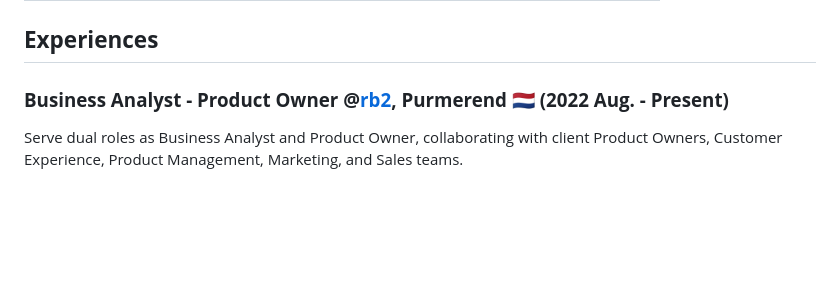
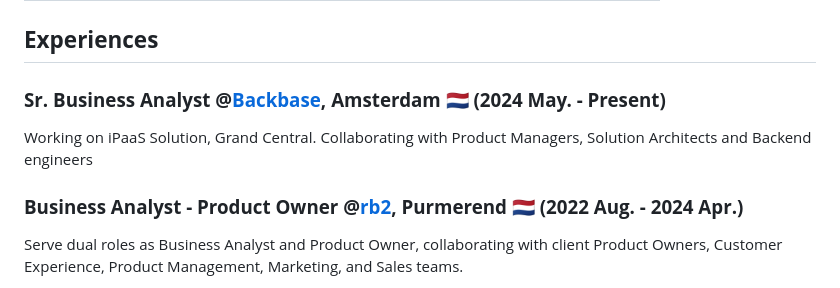
Before and after one commit to omursenturk/omursenturk.github.io, a Markdown page: index.md, the part around the change. Drawn GitHub-style; blank space fills up the shorter version.

```diff
--- a/index.md
+++ b/index.md
@@ -69,7 +69,12 @@ effective coordination, and rapid learning capacity.
 
 ## **Experiences**
 
-### **Business Analyst - Product Owner @[rb2](https://www.rb2.nl/en), Purmerend 🇳🇱 (2022 Aug. - Present)**
+### **Sr. Business Analyst @[Backbase](https://www.backbase.com), Amsterdam 🇳🇱 (2024 May. - Present)**
+
+Working on iPaaS Solution, Grand Central. Collaborating with Product Managers, Solution Architects and Backend engineers
+
+
+### **Business Analyst - Product Owner @[rb2](https://www.rb2.nl/en), Purmerend 🇳🇱 (2022 Aug. - 2024 Apr.)**
 
 Serve dual roles as Business Analyst and Product Owner, collaborating
 with client Product Owners, Customer Experience, Product Management,
```
